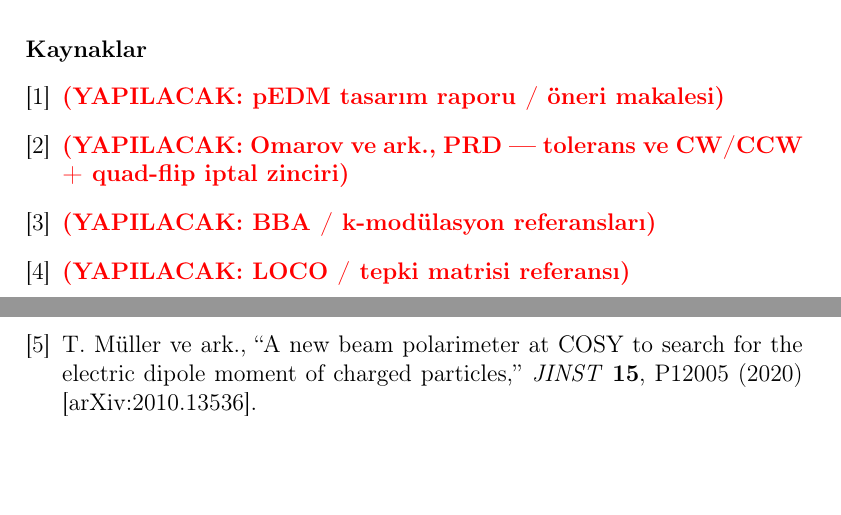
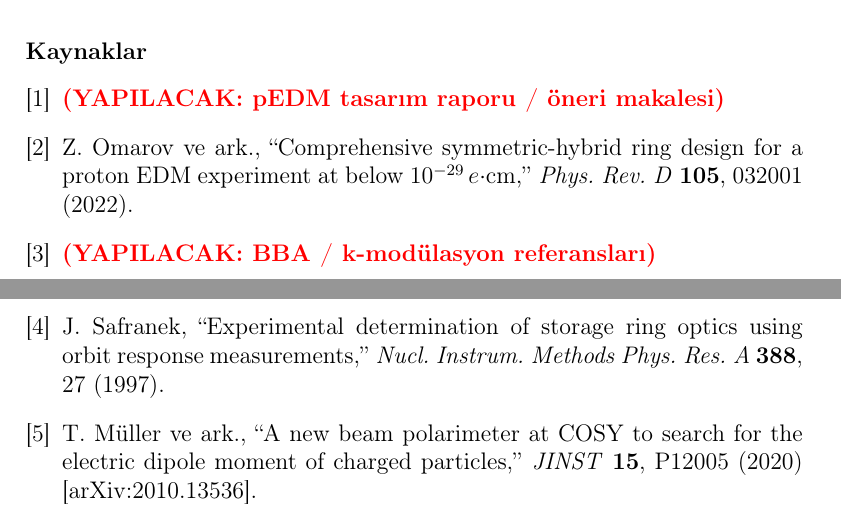
Before and after one commit to selcuk-hoo/manyetik_alan_olcumu, a LaTeX paper (makale_trim_tr.tex): two parts of pages 14 and 15 of 24, joined at a grey line, cut so that both start at the same text, the shorter picture padded with empty space. Compiled offline with pdfLaTeX.

Commit message:
docs: iki referans dolduruldu — Omarov 2022 (PRD) ve Safranek 1997 (LOCO)
Orijinal makale_tr.tex'ten alınan birebir künyeler:
- \bibitem{todo-omarov}: Z. Omarov et al., PRD 105, 032001 (2022)
- \bibitem{todo-loco}: J. Safranek, NIM A 388, 27 (1997) [LOCO yöntemi]
BBA ve pEDM öneri referansları yazardan bekleniyor.

https://claude.ai/code/session_01Jx2uDe7AgLmoFys37rEJtg

```diff
--- a/makale_trim_tr.tex
+++ b/makale_trim_tr.tex
@@ -883,10 +883,13 @@ giden, deneysel olarak uygulanabilir bir yol sunmaktadır.
 
 \begin{thebibliography}{9}
 \bibitem{todo-pedm} \todo{pEDM tasarım raporu / öneri makalesi}
-\bibitem{todo-omarov} \todo{Omarov ve ark., PRD --- tolerans ve
-CW/CCW + quad-flip iptal zinciri}
+\bibitem{todo-omarov} Z.~Omarov ve ark., ``Comprehensive symmetric-hybrid
+ring design for a proton EDM experiment at below $10^{-29}\,e{\cdot}$cm,''
+\textit{Phys.\ Rev.\ D} \textbf{105}, 032001 (2022).
 \bibitem{todo-bba} \todo{BBA / k-modülasyon referansları}
-\bibitem{todo-loco} \todo{LOCO / tepki matrisi referansı}
+\bibitem{todo-loco} J.~Safranek, ``Experimental determination of storage
+ring optics using orbit response measurements,''
+\textit{Nucl.\ Instrum.\ Methods Phys.\ Res.\ A} \textbf{388}, 27 (1997).
 \bibitem{mueller2020} T.~Müller ve ark., ``A new beam polarimeter at
 COSY to search for the electric dipole moment of charged particles,''
 \textit{JINST} \textbf{15}, P12005 (2020)
```
